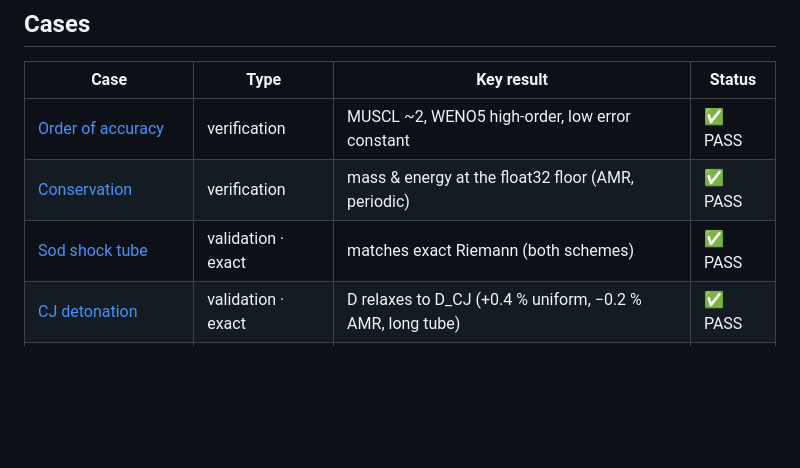
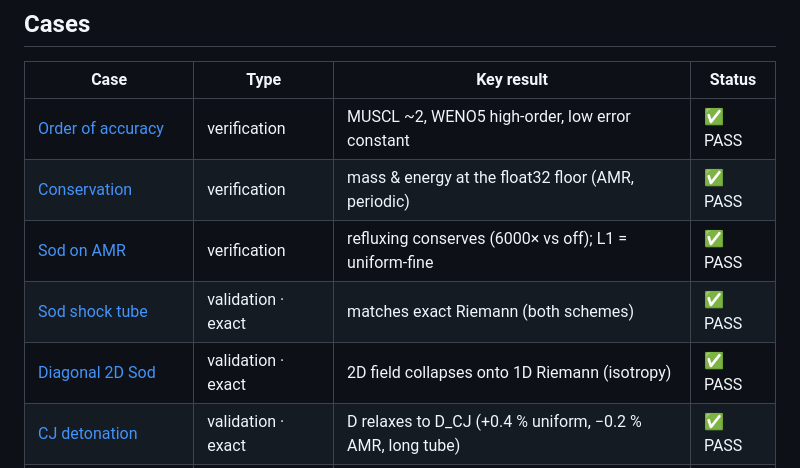
Before and after one commit to fhermet/machmallow, a Markdown page: vv/README.md, the part around the change. Drawn GitHub-style; blank space fills up the shorter version.

```diff
--- a/vv/README.md
+++ b/vv/README.md
@@ -23,7 +23,9 @@ python3 vv/generate.py
 |---|---|---|---|
 | [Order of accuracy](cases/order_of_accuracy.md) | verification | MUSCL ~2, WENO5 high-order, low error constant | ✅ PASS |
 | [Conservation](cases/conservation.md) | verification | mass & energy at the float32 floor (AMR, periodic) | ✅ PASS |
+| [Sod on AMR](cases/sod_amr.md) | verification | refluxing conserves (6000× vs off); L1 = uniform-fine | ✅ PASS |
 | [Sod shock tube](cases/sod.md) | validation · exact | matches exact Riemann (both schemes) | ✅ PASS |
+| [Diagonal 2D Sod](cases/sod2d.md) | validation · exact | 2D field collapses onto 1D Riemann (isotropy) | ✅ PASS |
 | [CJ detonation](cases/detonation.md) | validation · exact | D relaxes to D_CJ (+0.4 % uniform, −0.2 % AMR, long tube) | ✅ PASS |
 | [Blasius boundary layer](cases/blasius.md) | validation · theory | RMS 1.3618e-02 vs $f'$; Cf bias traced to near-wall resolution | ✅ PASS |
 | [Oblique shock θ-β-M](cases/wedge.md) | validation · theory | β → exact (staircase bias 2.5°→0.6° w/ refinement) | ✅ PASS |
```
Also changed, not shown: vv/cases/sod2d.md (added, +27 -0 lines), vv/cases/sod_amr.md (added, +33 -0 lines), vv/figures/sod2d.png (added), vv/figures/sod_amr.png (added), 5 other files.
